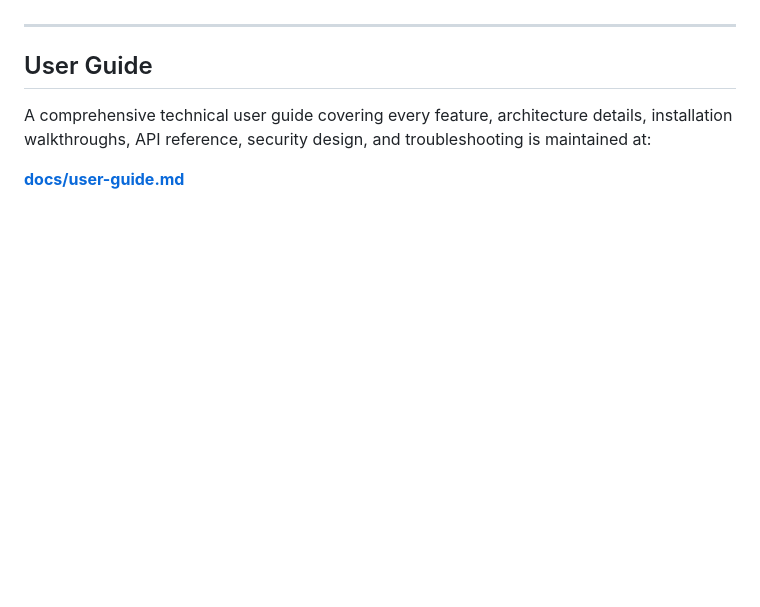
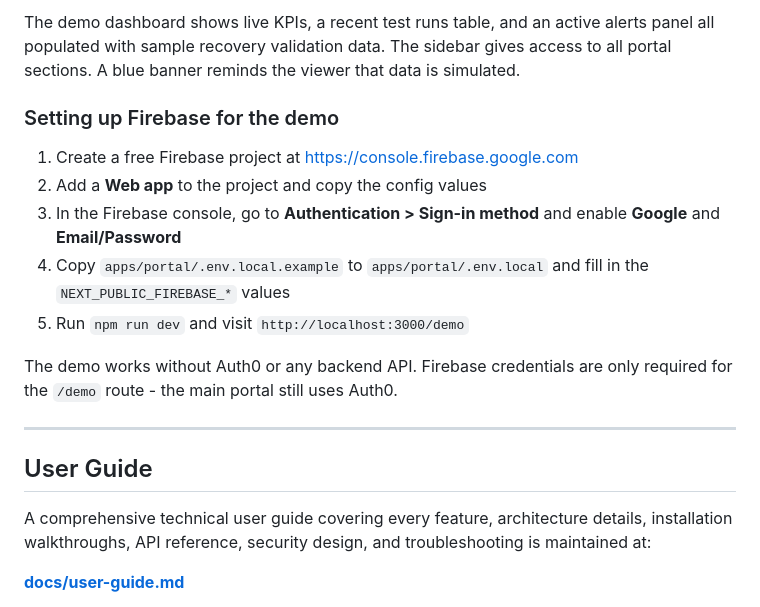
Before and after one commit to OmarRao/r3vp, a Markdown page: README.md, the part around one of its changes. Drawn GitHub-style; blank space fills up the shorter version.

```diff
--- a/README.md
+++ b/README.md
@@ -293,3 +308,14 @@ The user analytics page tracks login activity, session counts, and feature usage
+The demo dashboard shows live KPIs, a recent test runs table, and an active alerts panel all populated with sample recovery validation data. The sidebar gives access to all portal sections. A blue banner reminds the viewer that data is simulated.
+
+### Setting up Firebase for the demo
+
+1. Create a free Firebase project at [https://console.firebase.google.com](https://console.firebase.google.com)
+2. Add a **Web app** to the project and copy the config values
+3. In the Firebase console, go to **Authentication > Sign-in method** and enable **Google** and **Email/Password**
+4. Copy `apps/portal/.env.local.example` to `apps/portal/.env.local` and fill in the `NEXT_PUBLIC_FIREBASE_*` values
+5. Run `npm run dev` and visit `http://localhost:3000/demo`
+
+The demo works without Auth0 or any backend API. Firebase credentials are only required for the `/demo` route - the main portal still uses Auth0.
 
 ---
 
```
Also changed, not shown: other parts of README.md (+15 -0 lines), CHANGELOG.md (+5 -0 lines), docs/screenshots/demo-dashboard.png (added), docs/screenshots/demo-login.png (added), 9 other files.
